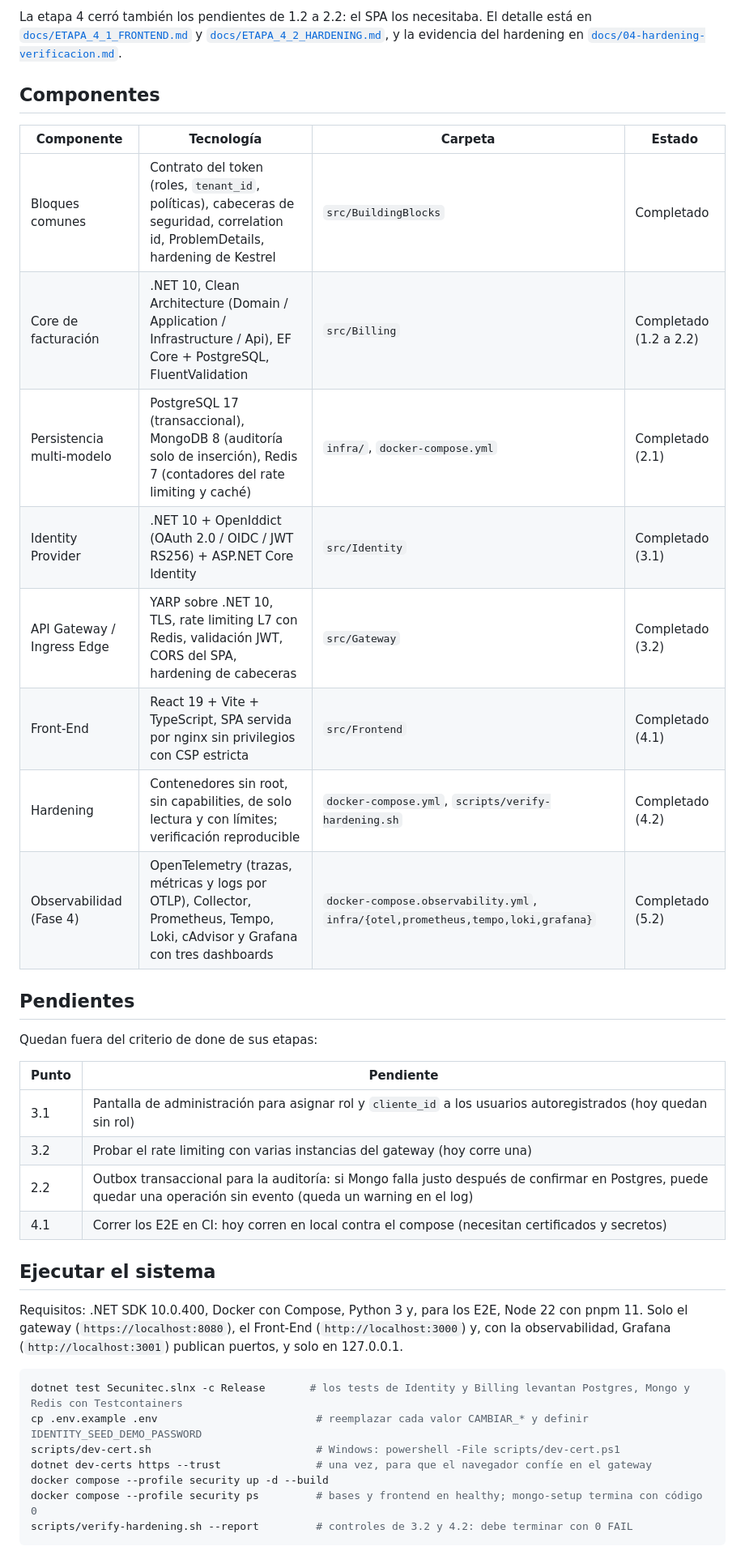
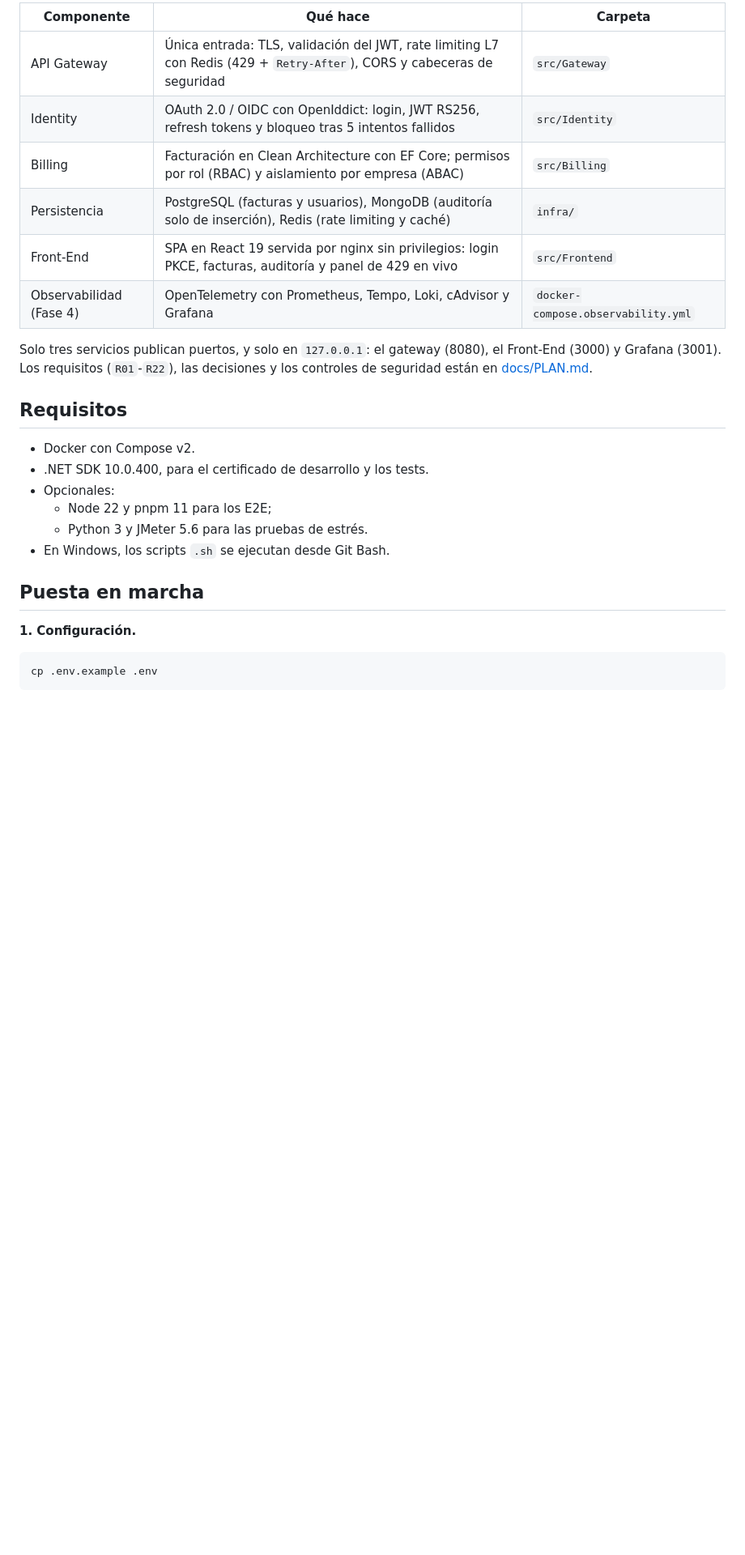
Before and after one commit to PickleRickHND/secunitec-platform, a Markdown page: README.md, the part around one of its changes. Shown at 81% size. GitHub-like rendering; blank space fills up the shorter version.

````diff
--- a/README.md
+++ b/README.md
@@ -27,41 +41,29 @@ Pistas: **A** = Identity, Gateway, hardening · **B** = Billing y bases de datos
 
-La etapa 4 cerró también los pendientes de 1.2 a 2.2: el SPA los necesitaba. El detalle está en [`docs/ETAPA_4_1_FRONTEND.md`](docs/ETAPA_4_1_FRONTEND.md) y [`docs/ETAPA_4_2_HARDENING.md`](docs/ETAPA_4_2_HARDENING.md), y la evidencia del hardening en [`docs/04-hardening-verificacion.md`](docs/04-hardening-verificacion.md).
+| Componente | Qué hace | Carpeta |
+|---|---|---|
+| API Gateway | Única entrada: TLS, validación del JWT, rate limiting L7 con Redis (429 + `Retry-After`), CORS y cabeceras de seguridad | `src/Gateway` |
+| Identity | OAuth 2.0 / OIDC con OpenIddict: login, JWT RS256, refresh tokens y bloqueo tras 5 intentos fallidos | `src/Identity` |
+| Billing | Facturación en Clean Architecture con EF Core; permisos por rol (RBAC) y aislamiento por empresa (ABAC) | `src/Billing` |
+| Persistencia | PostgreSQL (facturas y usuarios), MongoDB (auditoría solo de inserción), Redis (rate limiting y caché) | `infra/` |
+| Front-End | SPA en React 19 servida por nginx sin privilegios: login PKCE, facturas, auditoría y panel de 429 en vivo | `src/Frontend` |
+| Observabilidad (Fase 4) | OpenTelemetry con Prometheus, Tempo, Loki, cAdvisor y Grafana | `docker-compose.observability.yml` |
 
-## Componentes
+Solo tres servicios publican puertos, y solo en `127.0.0.1`: el gateway (8080), el Front-End (3000) y Grafana (3001). Los requisitos (`R01`-`R22`), las decisiones y los controles de seguridad están en [docs/PLAN.md](docs/PLAN.md).
 
-| Componente | Tecnología | Carpeta | Estado |
-|---|---|---|---|
-| Bloques comunes | Contrato del token (roles, `tenant_id`, políticas), cabeceras de seguridad, correlation id, ProblemDetails, hardening de Kestrel | `src/BuildingBlocks` | Completado |
-| Core de facturación | .NET 10, Clean Architecture (Domain / Application / Infrastructure / Api), EF Core + PostgreSQL, FluentValidation | `src/Billing` | Completado (1.2 a 2.2) |
-| Persistencia multi-modelo | PostgreSQL 17 (transaccional), MongoDB 8 (auditoría solo de inserción), Redis 7 (contadores del rate limiting y caché) | `infra/`, `docker-compose.yml` | Completado (2.1) |
-| Identity Provider | .NET 10 + OpenIddict (OAuth 2.0 / OIDC / JWT RS256) + ASP.NET Core Identity | `src/Identity` | Completado (3.1) |
-| API Gateway / Ingress Edge | YARP sobre .NET 10, TLS, rate limiting L7 con Redis, validación JWT, CORS del SPA, hardening de cabeceras | `src/Gateway` | Completado (3.2) |
-| Front-End | React 19 + Vite + TypeScript, SPA servida por nginx sin privilegios con CSP estricta | `src/Frontend` | Completado (4.1) |
-| Hardening | Contenedores sin root, sin capabilities, de solo lectura y con límites; verificación reproducible | `docker-compose.yml`, `scripts/verify-hardening.sh` | Completado (4.2) |
-| Observabilidad (Fase 4) | OpenTelemetry (trazas, métricas y logs por OTLP), Collector, Prometheus, Tempo, Loki, cAdvisor y Grafana con tres dashboards | `docker-compose.observability.yml`, `infra/{otel,prometheus,tempo,loki,grafana}` | Completado (5.2) |
+## Requisitos
 
-## Pendientes
+- Docker con Compose v2.
+- .NET SDK 10.0.400, para el certificado de desarrollo y los tests.
+- Opcionales:
+  - Node 22 y pnpm 11 para los E2E;
+  - Python 3 y JMeter 5.6 para las pruebas de estrés.
+- En Windows, los scripts `.sh` se ejecutan desde Git Bash.
 
-Quedan fuera del criterio de done de sus etapas:
+## Puesta en marcha
 
-| Punto | Pendiente |
-|---|---|
-| 3.1 | Pantalla de administración para asignar rol y `cliente_id` a los usuarios autoregistrados (hoy quedan sin rol) |
-| 3.2 | Probar el rate limiting con varias instancias del gateway (hoy corre una) |
-| 2.2 | Outbox transaccional para la auditoría: si Mongo falla justo después de confirmar en Postgres, puede quedar una operación sin evento (queda un warning en el log) |
-| 4.1 | Correr los E2E en CI: hoy corren en local contra el compose (necesitan certificados y secretos) |
-
-## Ejecutar el sistema
-
-Requisitos: .NET SDK 10.0.400, Docker con Compose, Python 3 y, para los E2E, Node 22 con pnpm 11. Solo el gateway (`https://localhost:8080`), el Front-End (`http://localhost:3000`) y, con la observabilidad, Grafana (`http://localhost:3001`) publican puertos, y solo en 127.0.0.1.
+**1. Configuración.**
 
 ```bash
-dotnet test Secunitec.slnx -c Release       # los tests de Identity y Billing levantan Postgres, Mongo y Redis con Testcontainers
-cp .env.example .env                         # reemplazar cada valor CAMBIAR_* y definir IDENTITY_SEED_DEMO_PASSWORD
-scripts/dev-cert.sh                          # Windows: powershell -File scripts/dev-cert.ps1
-dotnet dev-certs https --trust               # una vez, para que el navegador confíe en el gateway
-docker compose --profile security up -d --build
-docker compose --profile security ps         # bases y frontend en healthy; mongo-setup termina con código 0
-scripts/verify-hardening.sh --report         # controles de 3.2 y 4.2: debe terminar con 0 FAIL
+cp .env.example .env
 ```
 
````
Also changed, not shown: other parts of README.md (+121 -60 lines), docs/05-pruebas-estres-use.md (+1 -1 lines), docs/PLAN.md (+7 -4 lines).
